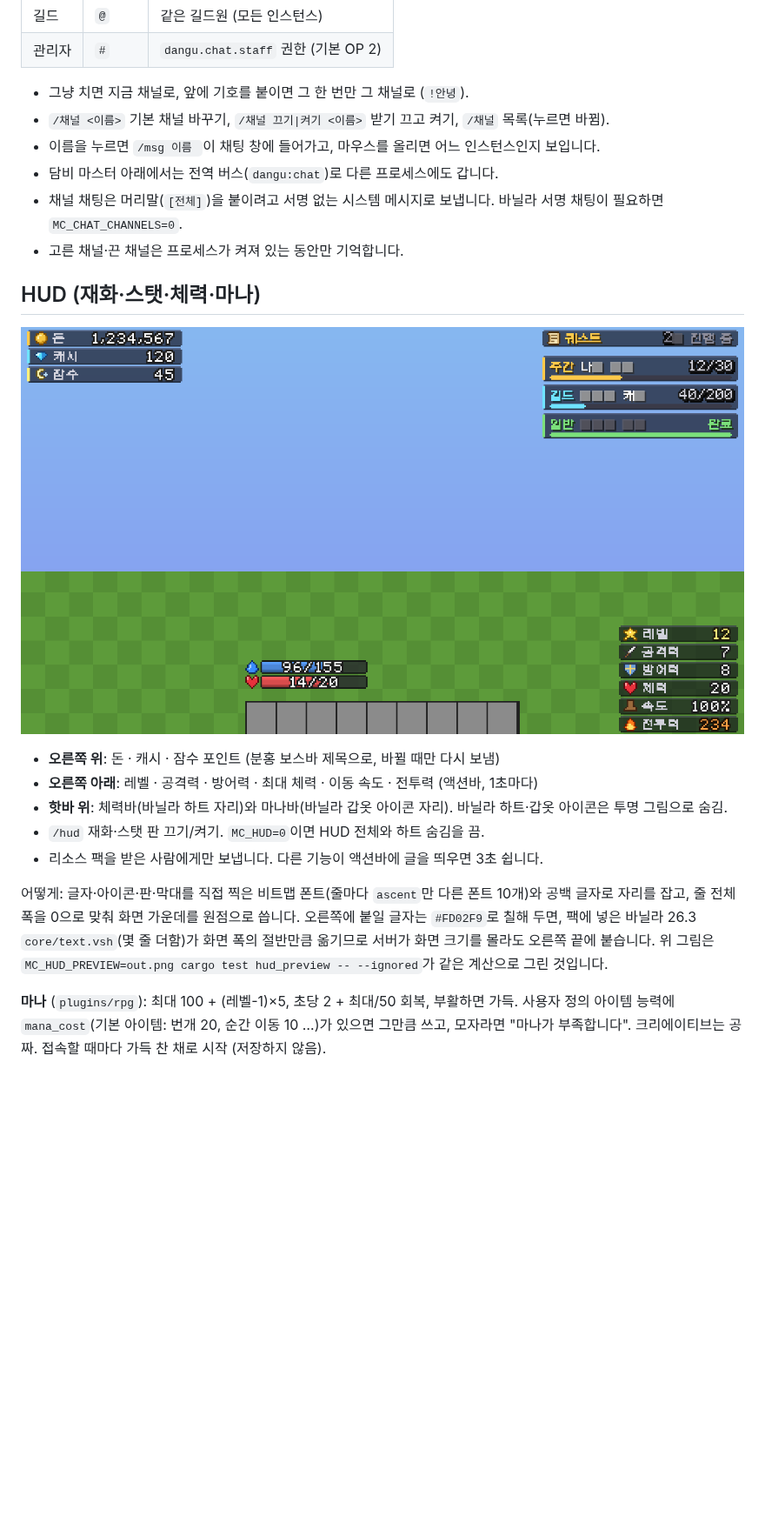
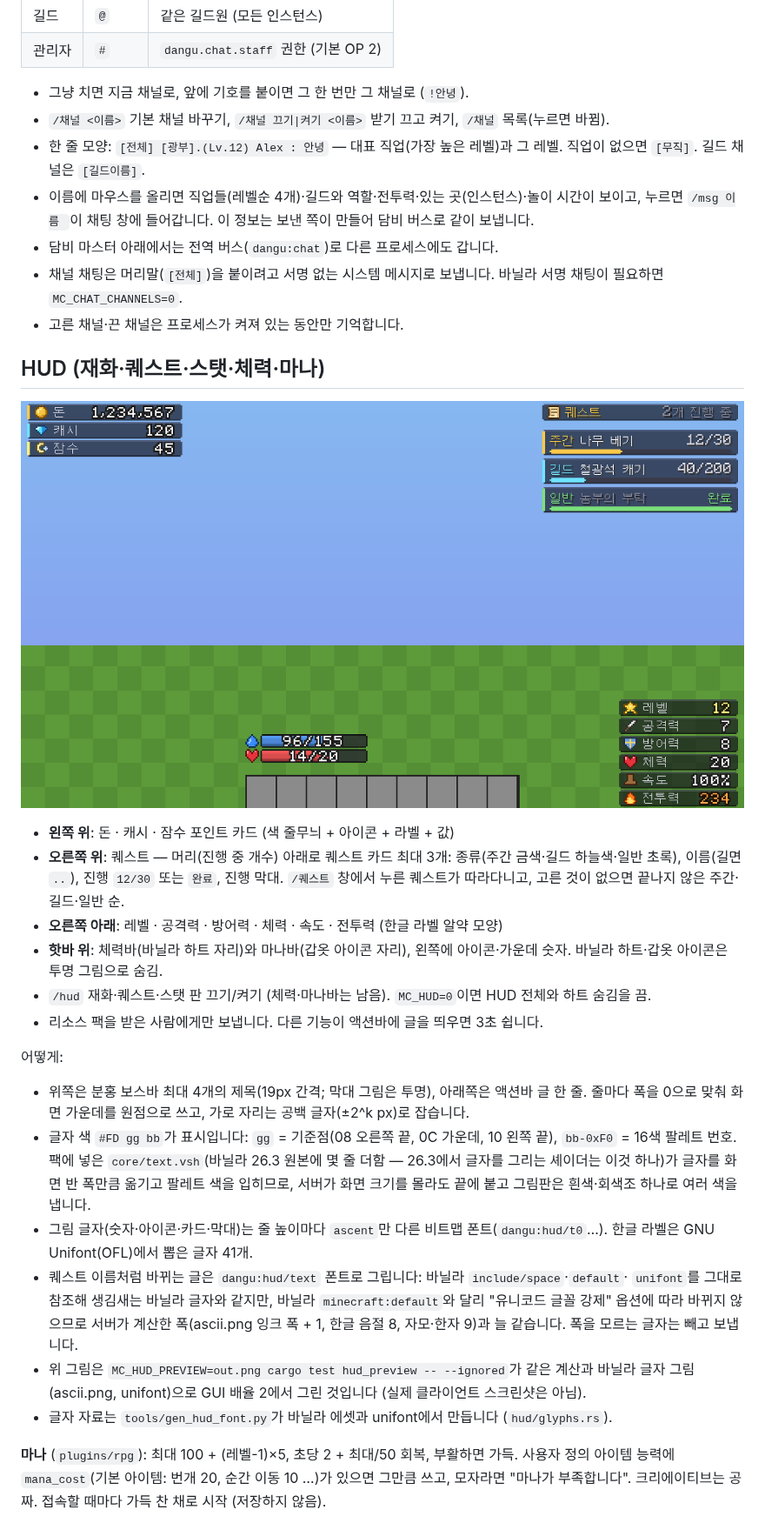
Before and after one commit to YuInseo/dangu, a Markdown page: mc-server/README.md, the part around one of its changes. Shown at 87% size. Drawn GitHub-style; pictures changed too: mc-server/docs/hud_preview.png; blank space fills up the shorter version.

```diff
--- a/mc-server/README.md
+++ b/mc-server/README.md
@@ -110,28 +110,45 @@ DAMBI_HOME=dambi MC_BIND=0.0.0.0:25565 cargo run --release -- master
 
 - 그냥 치면 지금 채널로, 앞에 기호를 붙이면 그 한 번만 그 채널로 (`!안녕`).
 - `/채널 <이름>` 기본 채널 바꾸기, `/채널 끄기|켜기 <이름>` 받기 끄고 켜기, `/채널` 목록(누르면 바뀜).
-- 이름을 누르면 `/msg 이름 `이 채팅 창에 들어가고, 마우스를 올리면 어느 인스턴스인지 보입니다.
+- 한 줄 모양: `[전체] [광부].(Lv.12) Alex : 안녕` — 대표 직업(가장 높은 레벨)과 그 레벨. 직업이
+  없으면 `[무직]`. 길드 채널은 `[길드이름]`.
+- 이름에 마우스를 올리면 직업들(레벨순 4개)·길드와 역할·전투력·있는 곳(인스턴스)·놀이 시간이 보이고,
+  누르면 `/msg 이름 `이 채팅 창에 들어갑니다. 이 정보는 보낸 쪽이 만들어 담비 버스로 같이 보냅니다.
 - 담비 마스터 아래에서는 전역 버스(`dangu:chat`)로 다른 프로세스에도 갑니다.
 - 채널 채팅은 머리말(`[전체]`)을 붙이려고 서명 없는 시스템 메시지로 보냅니다. 바닐라 서명 채팅이
   필요하면 `MC_CHAT_CHANNELS=0`.
 - 고른 채널·끈 채널은 프로세스가 켜져 있는 동안만 기억합니다.
 
-## HUD (재화·스탯·체력·마나)
+## HUD (재화·퀘스트·스탯·체력·마나)
 
 ![HUD 미리보기](docs/hud_preview.png)
 
-- **오른쪽 위**: 돈 · 캐시 · 잠수 포인트 (분홍 보스바 제목으로, 바뀔 때만 다시 보냄)
-- **오른쪽 아래**: 레벨 · 공격력 · 방어력 · 최대 체력 · 이동 속도 · 전투력 (액션바, 1초마다)
-- **핫바 위**: 체력바(바닐라 하트 자리)와 마나바(바닐라 갑옷 아이콘 자리). 바닐라 하트·갑옷
-  아이콘은 투명 그림으로 숨김.
-- `/hud` 재화·스탯 판 끄기/켜기. `MC_HUD=0`이면 HUD 전체와 하트 숨김을 끔.
+- **왼쪽 위**: 돈 · 캐시 · 잠수 포인트 카드 (색 줄무늬 + 아이콘 + 라벨 + 값)
+- **오른쪽 위**: 퀘스트 — 머리(진행 중 개수) 아래로 퀘스트 카드 최대 3개: 종류(주간 금색·길드
+  하늘색·일반 초록), 이름(길면 `..`), 진행 `12/30` 또는 `완료`, 진행 막대. `/퀘스트` 창에서 누른
+  퀘스트가 따라다니고, 고른 것이 없으면 끝나지 않은 주간·길드·일반 순.
+- **오른쪽 아래**: 레벨 · 공격력 · 방어력 · 체력 · 속도 · 전투력 (한글 라벨 알약 모양)
+- **핫바 위**: 체력바(바닐라 하트 자리)와 마나바(갑옷 아이콘 자리), 왼쪽에 아이콘·가운데 숫자.
+  바닐라 하트·갑옷 아이콘은 투명 그림으로 숨김.
+- `/hud` 재화·퀘스트·스탯 판 끄기/켜기 (체력·마나바는 남음). `MC_HUD=0`이면 HUD 전체와 하트 숨김을 끔.
 - 리소스 팩을 받은 사람에게만 보냅니다. 다른 기능이 액션바에 글을 띄우면 3초 쉽니다.
 
-어떻게: 글자·아이콘·판·막대를 직접 찍은 비트맵 폰트(줄마다 `ascent`만 다른 폰트 10개)와 공백
-글자로 자리를 잡고, 줄 전체 폭을 0으로 맞춰 화면 가운데를 원점으로 씁니다. 오른쪽에 붙일 글자는
-`#FD02F9`로 칠해 두면, 팩에 넣은 바닐라 26.3 `core/text.vsh`(몇 줄 더함)가 화면 폭의 절반만큼
-옮기므로 서버가 화면 크기를 몰라도 오른쪽 끝에 붙습니다. 위 그림은
-`MC_HUD_PREVIEW=out.png cargo test hud_preview -- --ignored`가 같은 계산으로 그린 것입니다.
+어떻게:
+- 위쪽은 분홍 보스바 최대 4개의 제목(19px 간격; 막대 그림은 투명), 아래쪽은 액션바 글 한 줄.
+  줄마다 폭을 0으로 맞춰 화면 가운데를 원점으로 쓰고, 가로 자리는 공백 글자(±2^k px)로 잡습니다.
+- 글자 색 `#FD gg bb`가 표시입니다: `gg` = 기준점(08 오른쪽 끝, 0C 가운데, 10 왼쪽 끝), `bb-0xF0` =
+  16색 팔레트 번호. 팩에 넣은 `core/text.vsh`(바닐라 26.3 원본에 몇 줄 더함 — 26.3에서 글자를 그리는
+  셰이더는 이것 하나)가 글자를 화면 반 폭만큼 옮기고 팔레트 색을 입히므로, 서버가 화면 크기를 몰라도
+  끝에 붙고 그림판은 흰색·회색조 하나로 여러 색을 냅니다.
+- 그림 글자(숫자·아이콘·카드·막대)는 줄 높이마다 `ascent`만 다른 비트맵 폰트(`dangu:hud/t0`…).
+  한글 라벨은 GNU Unifont(OFL)에서 뽑은 글자 41개.
+- 퀘스트 이름처럼 바뀌는 글은 `dangu:hud/text` 폰트로 그립니다: 바닐라 `include/space`·`default`·
+  `unifont`를 그대로 참조해 생김새는 바닐라 글자와 같지만, 바닐라 `minecraft:default`와 달리
+  "유니코드 글꼴 강제" 옵션에 따라 바뀌지 않으므로 서버가 계산한 폭(ascii.png 잉크 폭 + 1, 한글 음절
+  8, 자모·한자 9)과 늘 같습니다. 폭을 모르는 글자는 빼고 보냅니다.
+- 위 그림은 `MC_HUD_PREVIEW=out.png cargo test hud_preview -- --ignored`가 같은 계산과 바닐라 글자
+  그림(ascii.png, unifont)으로 GUI 배율 2에서 그린 것입니다 (실제 클라이언트 스크린샷은 아님).
+- 글자 자료는 `tools/gen_hud_font.py`가 바닐라 에셋과 unifont에서 만듭니다 (`hud/glyphs.rs`).
 
 **마나** (`plugins/rpg`): 최대 100 + (레벨-1)×5, 초당 2 + 최대/50 회복, 부활하면 가득. 사용자 정의
 아이템 능력에 `mana_cost`(기본 아이템: 번개 20, 순간 이동 10 …)가 있으면 그만큼 쓰고, 모자라면
```
Also changed, not shown: other parts of mc-server/README.md (+48 -4 lines), 12 other files.
